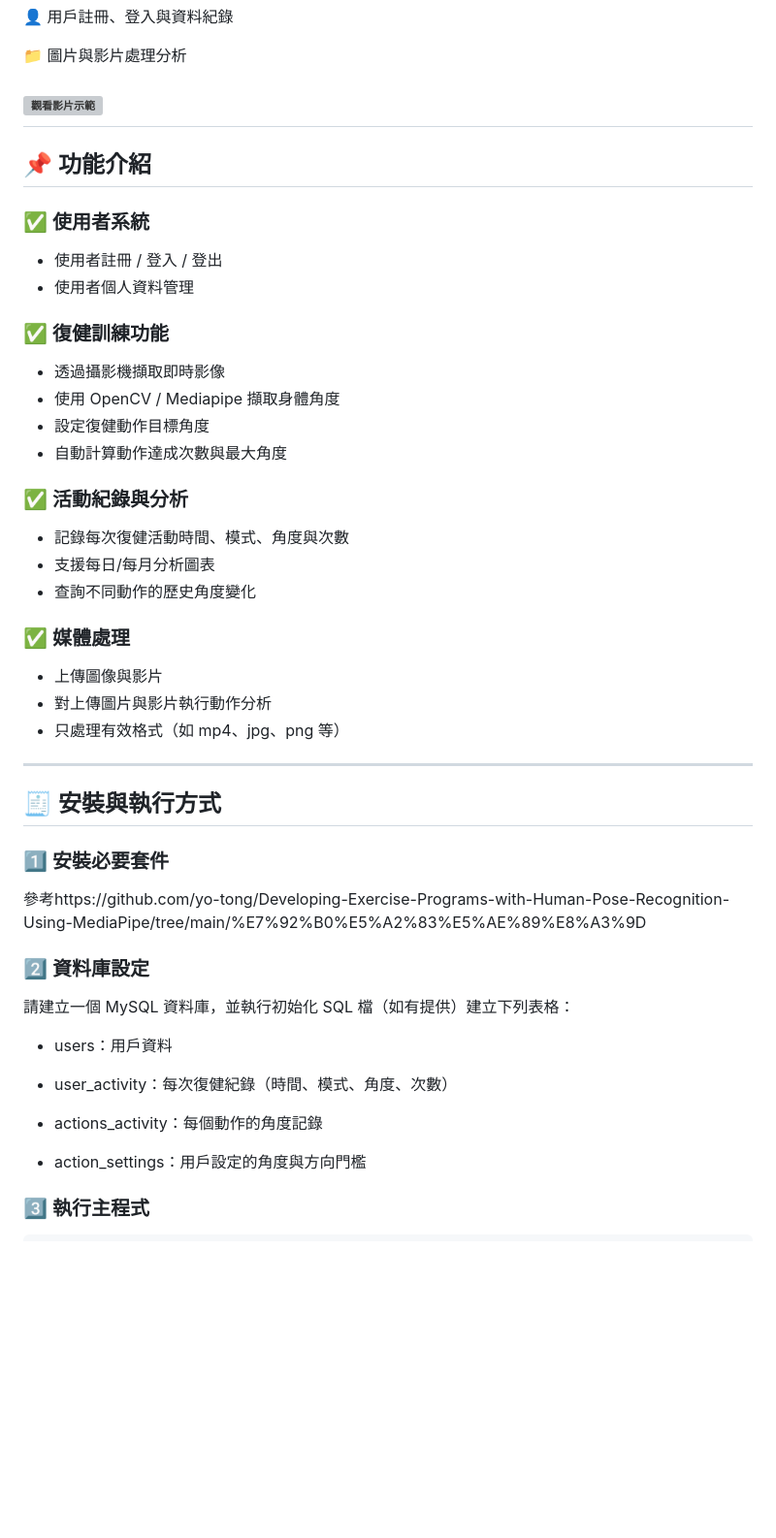
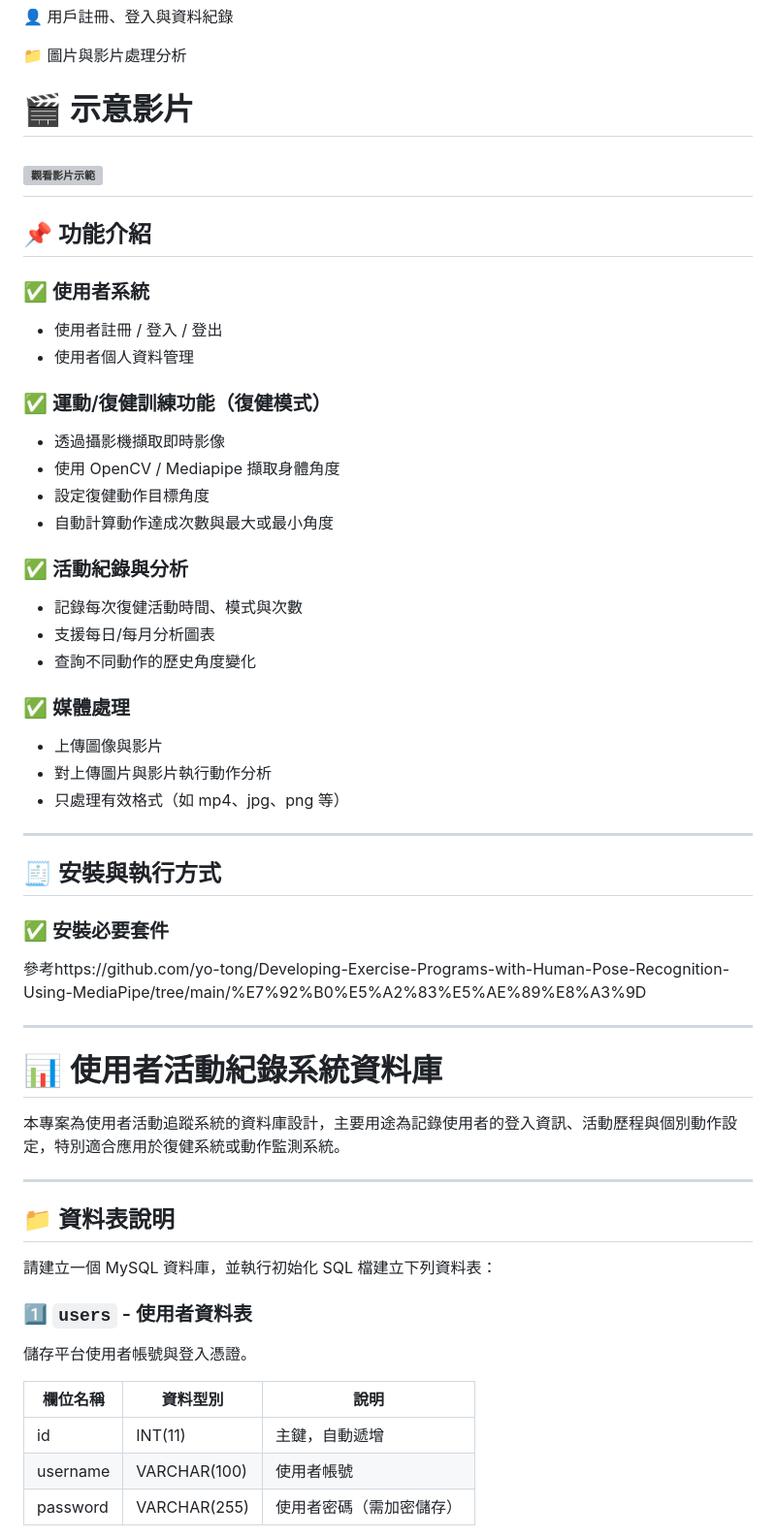
Before and after one commit to yo-tong/Developing-Exercise-Programs-with-Human-Pose-Recognition-Using-MediaPipe, a Markdown page: README.md, the part around one of its changes. Shown at 97% size. Rendered like a GitHub page; blank space fills up the shorter version; grey boxes are pictures that could not be loaded.

```diff
--- a/README.md
+++ b/README.md
@@ -14,7 +14,10 @@
 
 📁 圖片與影片處理分析
 
-[![觀看影片示範](https://img.youtube.com/vi/xxzxte7LMyA/0.jpg)](https://www.youtube.com/watch?v=xxzxte7LMyA)
+
+# 🎬 示意影片
+
+ [![觀看影片示範](https://img.youtube.com/vi/xxzxte7LMyA/0.jpg)](https://www.youtube.com/watch?v=xxzxte7LMyA)
 ---
 
 ## 📌 功能介紹
@@ -23,14 +26,14 @@
 - 使用者註冊 / 登入 / 登出
 - 使用者個人資料管理
 
-### ✅ 復健訓練功能
+### ✅ 運動/復健訓練功能（復健模式）
 - 透過攝影機擷取即時影像
 - 使用 OpenCV / Mediapipe 擷取身體角度
 - 設定復健動作目標角度
-- 自動計算動作達成次數與最大角度
+- 自動計算動作達成次數與最大或最小角度
 
 ### ✅ 活動紀錄與分析
-- 記錄每次復健活動時間、模式、角度與次數
+- 記錄每次復健活動時間、模式與次數
 - 支援每日/每月分析圖表
 - 查詢不同動作的歷史角度變化
 
@@ -43,18 +46,30 @@
 
 ## 🧾 安裝與執行方式
 
-### 1️⃣ 安裝必要套件
+### ✅ 安裝必要套件
 參考https://github.com/yo-tong/Developing-Exercise-Programs-with-Human-Pose-Recognition-Using-MediaPipe/tree/main/%E7%92%B0%E5%A2%83%E5%AE%89%E8%A3%9D
 
-### 2️⃣  資料庫設定
-請建立一個 MySQL 資料庫，並執行初始化 SQL 檔（如有提供）建立下列表格：
+---
 
-- users：用戶資料
+# 📊 使用者活動紀錄系統資料庫
 
-- user_activity：每次復健紀錄（時間、模式、角度、次數）
+本專案為使用者活動追蹤系統的資料庫設計，主要用途為記錄使用者的登入資訊、活動歷程與個別動作設定，特別適合應用於復健系統或動作監測系統。
 
-- actions_activity：每個動作的角度記錄
+---
 
-- action_settings：用戶設定的角度與方向門檻
 
-### 3️⃣  執行主程式
+
+
+
+## 📁 資料表說明
+請建立一個 MySQL 資料庫，並執行初始化 SQL 檔建立下列資料表：
+### 1️⃣ `users` - 使用者資料表
+
+儲存平台使用者帳號與登入憑證。
+
+| 欄位名稱     | 資料型別        | 說明             |
+|------------|----------------|------------------|
+| id         | INT(11)        | 主鍵，自動遞增       |
+| username   | VARCHAR(100)   | 使用者帳號         |
+| password   | VARCHAR(255)   | 使用者密碼（需加密儲存） |
+
```
Also changed, not shown: other parts of README.md (+98 -0 lines).
